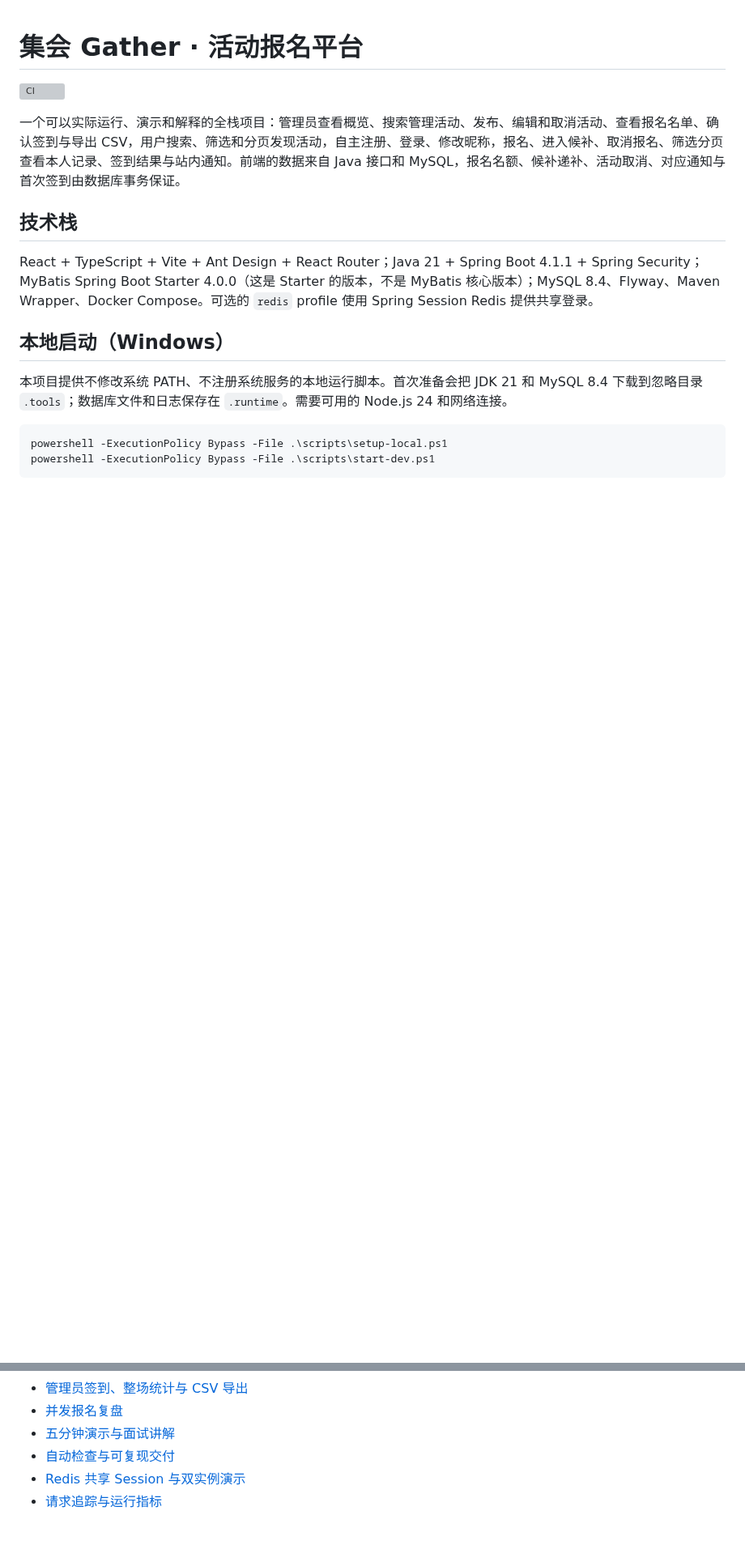
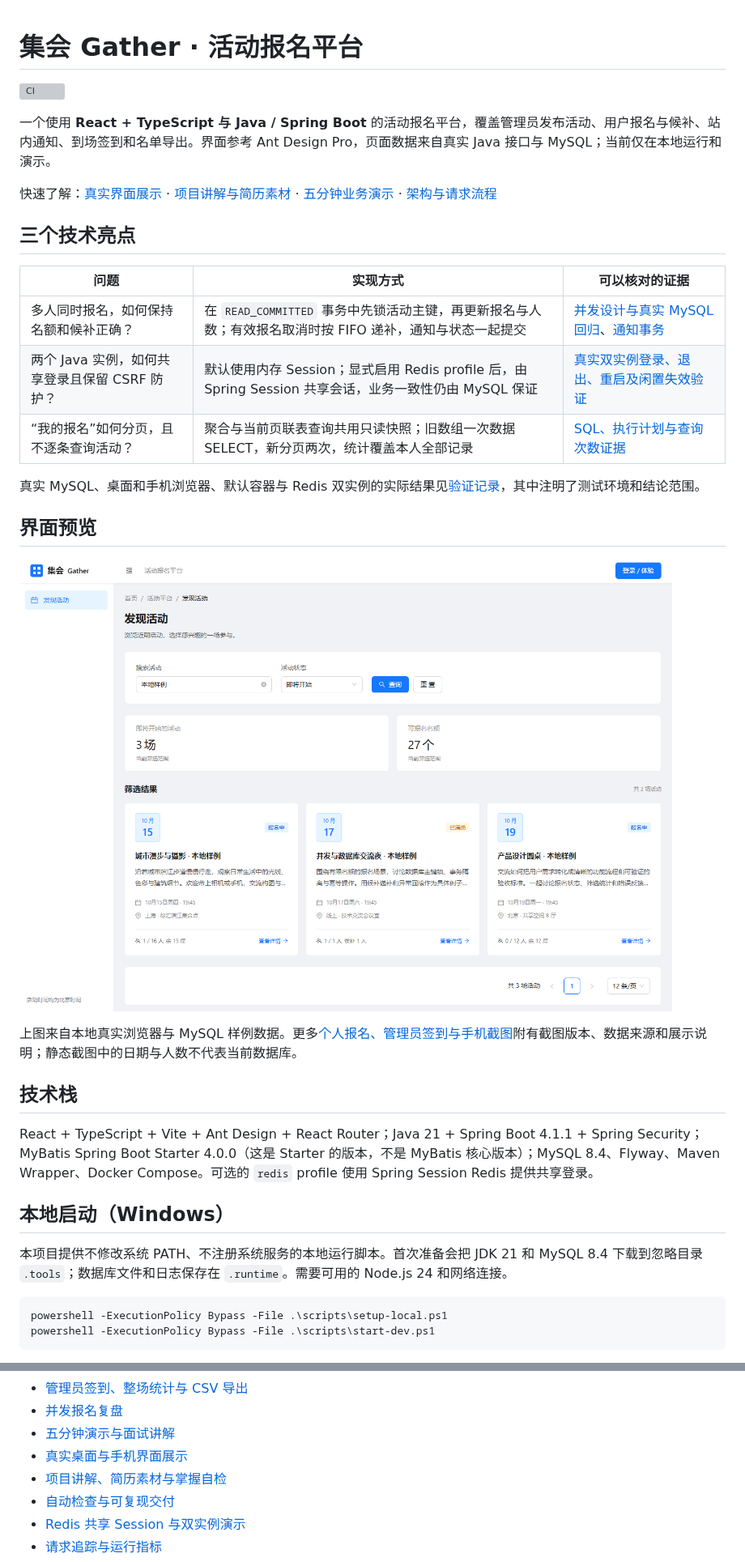
Before and after one commit to GTASDAW/MYCODE, a Markdown page: README.md, 2 parts joined by grey strips. Shown at 81% size. Rendered like a GitHub page; pictures changed too: docs/assets/showcase/activities-desktop.png (added); blank space fills up the shorter version; grey boxes are pictures that could not be loaded.

```diff
--- a/README.md
+++ b/README.md
@@ -2,7 +2,25 @@
 
 [![CI](https://github.com/GTASDAW/MYCODE/actions/workflows/ci.yml/badge.svg?branch=main)](https://github.com/GTASDAW/MYCODE/actions/workflows/ci.yml)
 
-一个可以实际运行、演示和解释的全栈项目：管理员查看概览、搜索管理活动、发布、编辑和取消活动、查看报名名单、确认签到与导出 CSV，用户搜索、筛选和分页发现活动，自主注册、登录、修改昵称，报名、进入候补、取消报名、筛选分页查看本人记录、签到结果与站内通知。前端的数据来自 Java 接口和 MySQL，报名名额、候补递补、活动取消、对应通知与首次签到由数据库事务保证。
+一个使用 **React + TypeScript 与 Java / Spring Boot** 的活动报名平台，覆盖管理员发布活动、用户报名与候补、站内通知、到场签到和名单导出。界面参考 Ant Design Pro，页面数据来自真实 Java 接口与 MySQL；当前仅在本地运行和演示。
+
+快速了解：[真实界面展示](docs/showcase.md) · [项目讲解与简历素材](docs/interview-kit.md) · [五分钟业务演示](docs/demo-guide.md) · [架构与请求流程](docs/architecture.md)
+
+## 三个技术亮点
+
+| 问题 | 实现方式 | 可以核对的证据 |
+| --- | --- | --- |
+| 多人同时报名，如何保持名额和候补正确？ | 在 `READ_COMMITTED` 事务中先锁活动主键，再更新报名与人数；有效报名取消时按 FIFO 递补，通知与状态一起提交 | [并发设计与真实 MySQL 回归](docs/concurrency-review.md)、[通知事务](docs/notification-guide.md) |
+| 两个 Java 实例，如何共享登录且保留 CSRF 防护？ | 默认使用内存 Session；显式启用 Redis profile 后，由 Spring Session 共享会话，业务一致性仍由 MySQL 保证 | [真实双实例登录、退出、重启及闲置失效验证](docs/shared-session.md) |
+| “我的报名”如何分页，且不逐条查询活动？ | 聚合与当前页联表查询共用只读快照；旧数组一次数据 SELECT，新分页两次，统计覆盖本人全部记录 | [SQL、执行计划与查询次数证据](docs/my-registrations-guide.md) |
+
+真实 MySQL、桌面和手机浏览器、默认容器与 Redis 双实例的实际结果见[验证记录](docs/verification.md)，其中注明了测试环境和结论范围。
+
+## 界面预览
+
+![桌面活动发现：搜索、状态筛选、全量统计与分页](docs/assets/showcase/activities-desktop.png)
+
+上图来自本地真实浏览器与 MySQL 样例数据。更多[个人报名、管理员签到与手机截图](docs/showcase.md)附有截图版本、数据来源和展示说明；静态截图中的日期与人数不代表当前数据库。
 
 ## 技术栈
 
@@ -198,6 +216,8 @@ GitHub Actions 在推送 `main`、Pull Request 和手工触发时运行前端测
 - [管理员签到、整场统计与 CSV 导出](docs/checkin-export-guide.md)
 - [并发报名复盘](docs/concurrency-review.md)
 - [五分钟演示与面试讲解](docs/demo-guide.md)
+- [真实桌面与手机界面展示](docs/showcase.md)
+- [项目讲解、简历素材与掌握自检](docs/interview-kit.md)
 - [自动检查与可复现交付](docs/delivery-guide.md)
 - [Redis 共享 Session 与双实例演示](docs/shared-session.md)
 - [请求追踪与运行指标](docs/observability.md)
```
Also changed, not shown: docs/demo-guide.md (+1 -1 lines), docs/interview-kit.md (added, +121 -0 lines), docs/showcase.md (added, +44 -0 lines), docs/verification.md (+17 -0 lines), docs/assets/showcase/admin-checkin-desktop.png (added), docs/assets/showcase/my-registrations-desktop.png (added), docs/assets/showcase/my-registrations-mobile.png (added).
